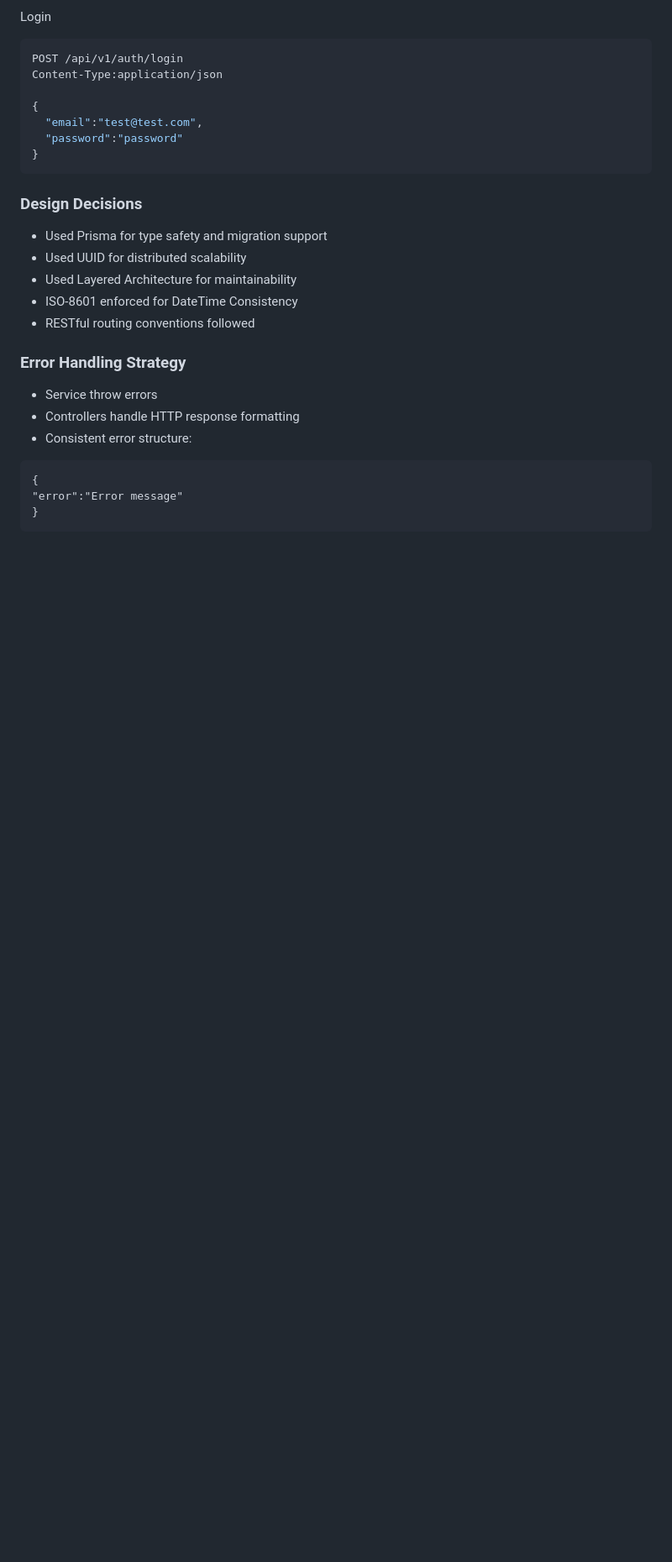
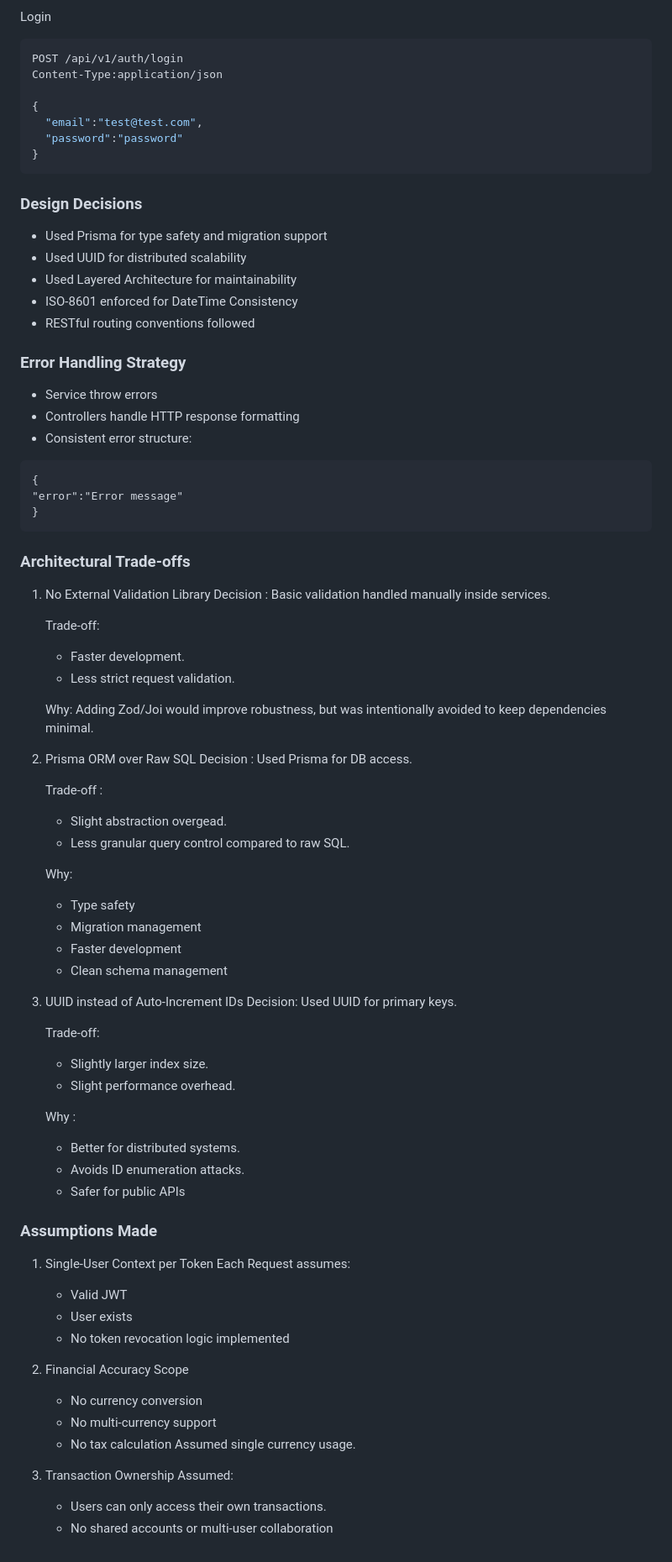
Before and after one commit to AbhiramDaita/assesment, a Markdown page: README.md, the part around the change. Shown at 84% size. GitHub-like rendering; blank space fills up the shorter version.

````diff
--- a/README.md
+++ b/README.md
@@ -121,3 +121,61 @@ Content-Type:application/json
 "error":"Error message"
 }
 ```
+
+### Architectural Trade-offs
+1. No External Validation Library
+   Decision :
+   Basic validation handled manually inside services.
+
+   Trade-off:
+      - Faster development.
+      - Less strict request validation.
+
+   Why:
+   Adding Zod/Joi would improve robustness, but was intentionally avoided to keep dependencies minimal.
+
+2. Prisma ORM over Raw SQL
+   Decision :
+   Used Prisma for DB access.
+
+   Trade-off :
+      - Slight abstraction overgead.
+      - Less granular query control compared to raw SQL.
+
+   Why:
+   - Type safety
+   - Migration management
+   - Faster development
+   - Clean schema management
+
+3. UUID instead of Auto-Increment IDs
+   Decision:
+   Used UUID for primary keys.
+
+   Trade-off:
+      - Slightly larger index size.
+      - Slight performance overhead.
+
+   Why :
+      - Better for distributed systems.
+      - Avoids ID enumeration attacks.
+      - Safer for public APIs
+
+
+### Assumptions Made
+1. Single-User Context per Token
+   Each Request assumes:
+   - Valid JWT
+   - User exists
+   - No token revocation logic implemented
+
+2. Financial Accuracy Scope
+   - No currency conversion
+   - No multi-currency support
+   - No tax calculation
+   Assumed single currency usage.
+
+3. Transaction Ownership
+   Assumed:
+   - Users can only access their own transactions.
+   - No shared accounts or multi-user collaboration
````
